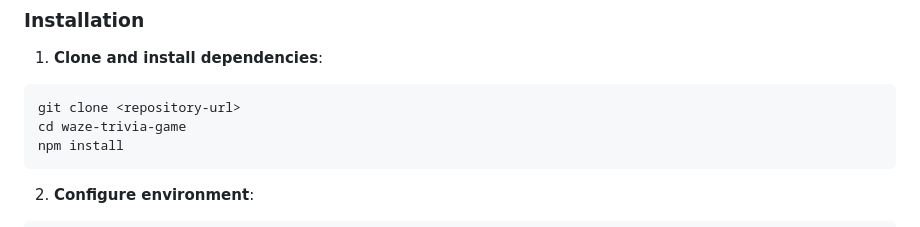
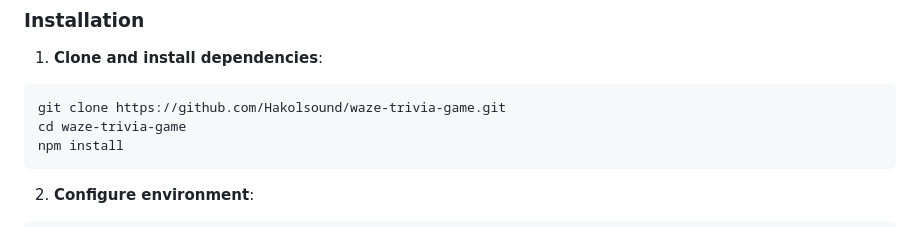
Before and after one commit to Hakolsound/waze-trivia-game, a Markdown page: README.md, the part around the change. Rendered like a GitHub page.

````diff
--- a/README.md
+++ b/README.md
@@ -33,7 +33,7 @@ Group Buzzers → Central ESP32 → Raspberry Pi → Web Clients
 
 1. **Clone and install dependencies**:
 ```bash
-git clone <repository-url>
+git clone https://github.com/Hakolsound/waze-trivia-game.git
 cd waze-trivia-game
 npm install
 ```
````
Also changed, not shown: DEPLOYMENT.md (+4 -4 lines), GIT_SETUP.md (+14 -14 lines).
